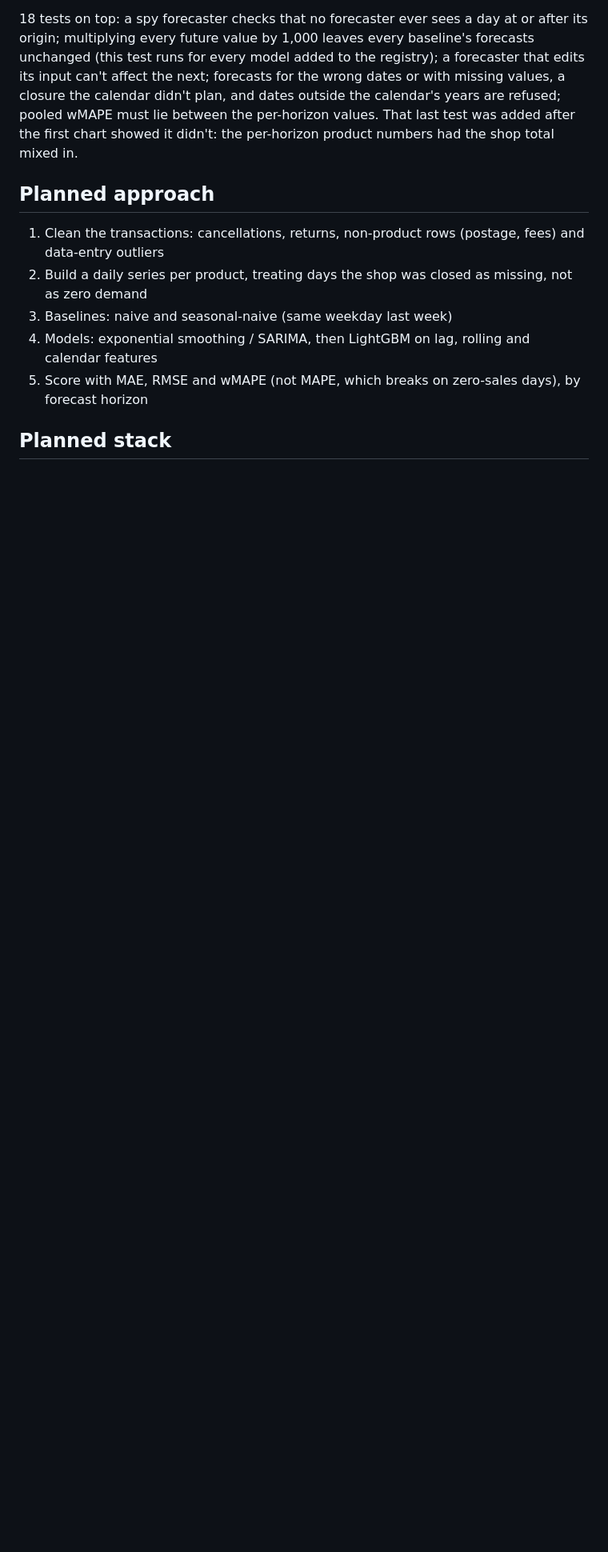
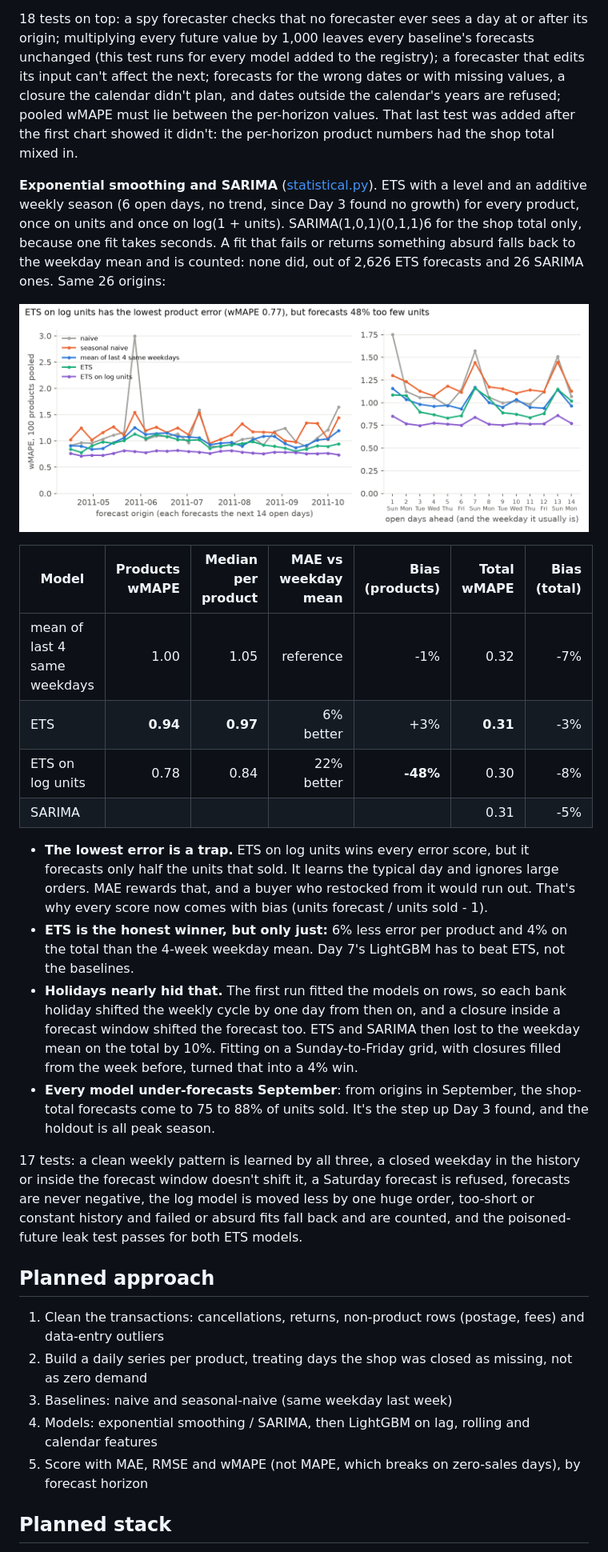
Before and after one commit to AnoushahWasif/demand-forecasting, a Markdown page: README.md, the part around one of its changes. Shown at 80% size. GitHub-like rendering; pictures changed too: reports/figures/backtest.png (added); blank space fills up the shorter version.

```diff
--- a/README.md
+++ b/README.md
@@ -69,6 +69,24 @@ What this changes for the next days: the backtest's 26 weekly origins run from A
 - The last origin only reaches 6 open days before the holdout, so horizons 7 to 14 rest on 24 or 25 origins, not 26. The report lists the count for each horizon.
 
 18 tests on top: a spy forecaster checks that no forecaster ever sees a day at or after its origin; multiplying every future value by 1,000 leaves every baseline's forecasts unchanged (this test runs for every model added to the registry); a forecaster that edits its input can't affect the next; forecasts for the wrong dates or with missing values, a closure the calendar didn't plan, and dates outside the calendar's years are refused; pooled wMAPE must lie between the per-horizon values. That last test was added after the first chart showed it didn't: the per-horizon product numbers had the shop total mixed in.
+
+**Exponential smoothing and SARIMA** ([statistical.py](src/demand/models/statistical.py)). ETS with a level and an additive weekly season (6 open days, no trend, since Day 3 found no growth) for every product, once on units and once on log(1 + units). SARIMA(1,0,1)(0,1,1)6 for the shop total only, because one fit takes seconds. A fit that fails or returns something absurd falls back to the weekday mean and is counted: none did, out of 2,626 ETS forecasts and 26 SARIMA ones. Same 26 origins:
+
+![Error at each origin and by horizon, all models](reports/figures/backtest.png)
+
+| Model | Products wMAPE | Median per product | MAE vs weekday mean | Bias (products) | Total wMAPE | Bias (total) |
+|---|---:|---:|---:|---:|---:|---:|
+| mean of last 4 same weekdays | 1.00 | 1.05 | reference | -1% | 0.32 | -7% |
+| ETS | **0.94** | **0.97** | 6% better | +3% | **0.31** | -3% |
+| ETS on log units | 0.78 | 0.84 | 22% better | **-48%** | 0.30 | -8% |
+| SARIMA | | | | | 0.31 | -5% |
+
+- **The lowest error is a trap.** ETS on log units wins every error score, but it forecasts only half the units that sold. It learns the typical day and ignores large orders. MAE rewards that, and a buyer who restocked from it would run out. That's why every score now comes with bias (units forecast / units sold - 1).
+- **ETS is the honest winner, but only just:** 6% less error per product and 4% on the total than the 4-week weekday mean. Day 7's LightGBM has to beat ETS, not the baselines.
+- **Holidays nearly hid that.** The first run fitted the models on rows, so each bank holiday shifted the weekly cycle by one day from then on, and a closure inside a forecast window shifted the forecast too. ETS and SARIMA then lost to the weekday mean on the total by 10%. Fitting on a Sunday-to-Friday grid, with closures filled from the week before, turned that into a 4% win.
+- **Every model under-forecasts September**: from origins in September, the shop-total forecasts come to 75 to 88% of units sold. It's the step up Day 3 found, and the holdout is all peak season.
+
+17 tests: a clean weekly pattern is learned by all three, a closed weekday in the history or inside the forecast window doesn't shift it, a Saturday forecast is refused, forecasts are never negative, the log model is moved less by one huge order, too-short or constant history and failed or absurd fits fall back and are counted, and the poisoned-future leak test passes for both ETS models.
 
 ## Planned approach
 
```
Also changed, not shown: other parts of README.md (+2 -2 lines), docs/ARCHITECTURE.md (+3 -0 lines), reports/figures/backtest_baselines.png (deleted), 10 other files.
